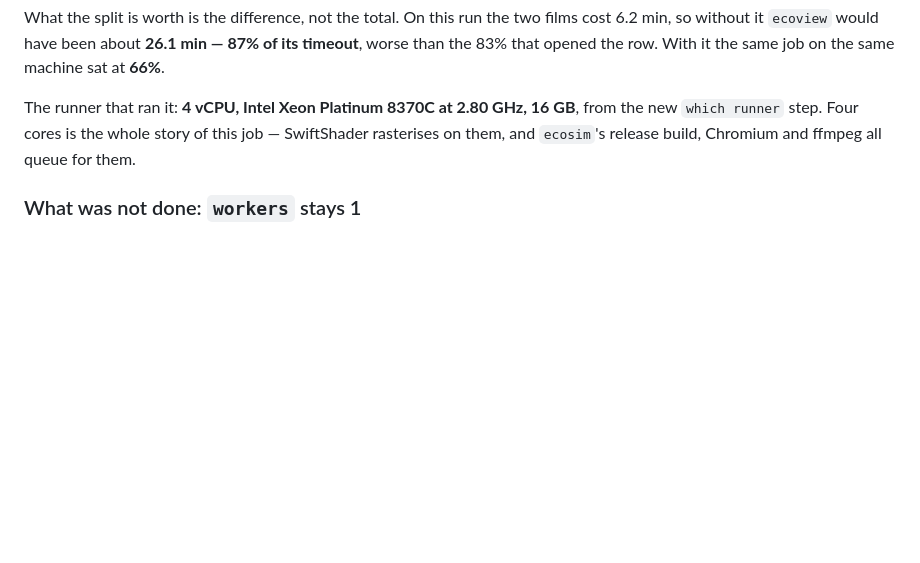
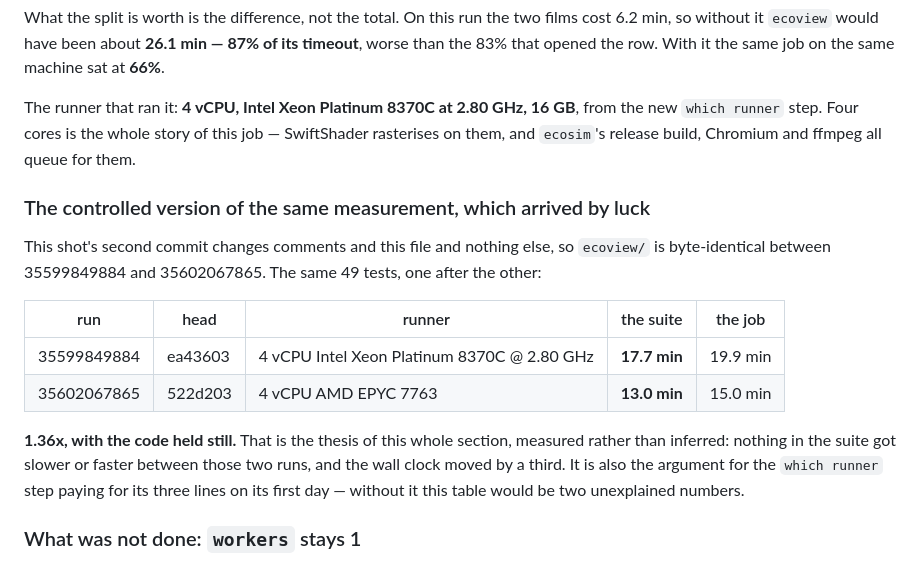
Before and after one commit to BucketHarmony/eco, a Markdown page: .github/DECISIONS.md, the part around the change. Rendered like a GitHub page; blank space fills up the shorter version.

Commit message:
shot C2: the same suite on two runners, 17.7 min and 13.0 min
The shot's second commit changed comments and markdown only, so ecoview/ is
byte-identical between runs 35599849884 and 35602067865. The 49 tests took
17.7 min on a 4 vCPU Intel Xeon Platinum 8370C and 13.0 min on a 4 vCPU AMD
EPYC 7763: 1.36x with the code held still. The section argued this from a
uniform ratio across 49 tests; this is the controlled version of it, and it
arrived by accident in the shot's own closing run.

Co-Authored-By: Claude Opus 5 (1M context) <noreply@anthropic.com>

```diff
--- a/.github/DECISIONS.md
+++ b/.github/DECISIONS.md
@@ -164,6 +164,21 @@ The runner that ran it: **4 vCPU, Intel Xeon Platinum 8370C at 2.80 GHz, 16 GB**
 `which runner` step. Four cores is the whole story of this job — SwiftShader rasterises on them, and
 `ecosim`'s release build, Chromium and ffmpeg all queue for them.
 
+### The controlled version of the same measurement, which arrived by luck
+
+This shot's second commit changes comments and this file and nothing else, so `ecoview/` is
+byte-identical between 35599849884 and 35602067865. The same 49 tests, one after the other:
+
+| run | head | runner | the suite | the job |
+|---|---|---|---|---|
+| 35599849884 | ea43603 | 4 vCPU Intel Xeon Platinum 8370C @ 2.80 GHz | **17.7 min** | 19.9 min |
+| 35602067865 | 522d203 | 4 vCPU AMD EPYC 7763 | **13.0 min** | 15.0 min |
+
+**1.36x, with the code held still.** That is the thesis of this whole section, measured rather than
+inferred: nothing in the suite got slower or faster between those two runs, and the wall clock moved
+by a third. It is also the argument for the `which runner` step paying for its three lines on its
+first day — without it this table would be two unexplained numbers.
+
 ### What was not done: `workers` stays 1
 
 A second Playwright worker was the row's own first suspect, and the measurement above argues against
```
